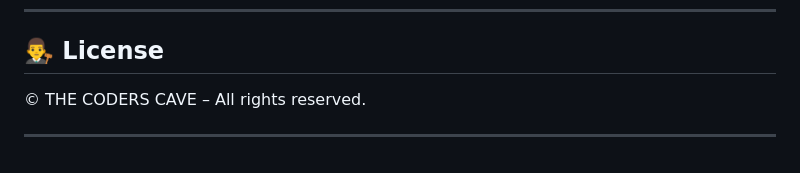
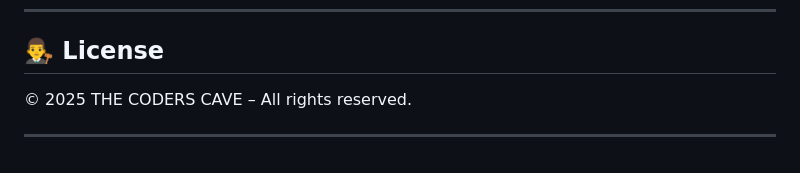
Before and after one commit to Ainsley-1/Coderscave, a Markdown page: README.md, the part around the change. Drawn GitHub-style.

```diff
--- a/README.md
+++ b/README.md
@@ -150,6 +150,6 @@ Python, Mysql
 
 ## 👨‍⚖️ License
 
-© THE CODERS CAVE – All rights reserved.
+© 2025 THE CODERS CAVE – All rights reserved.
 
 ---
```
